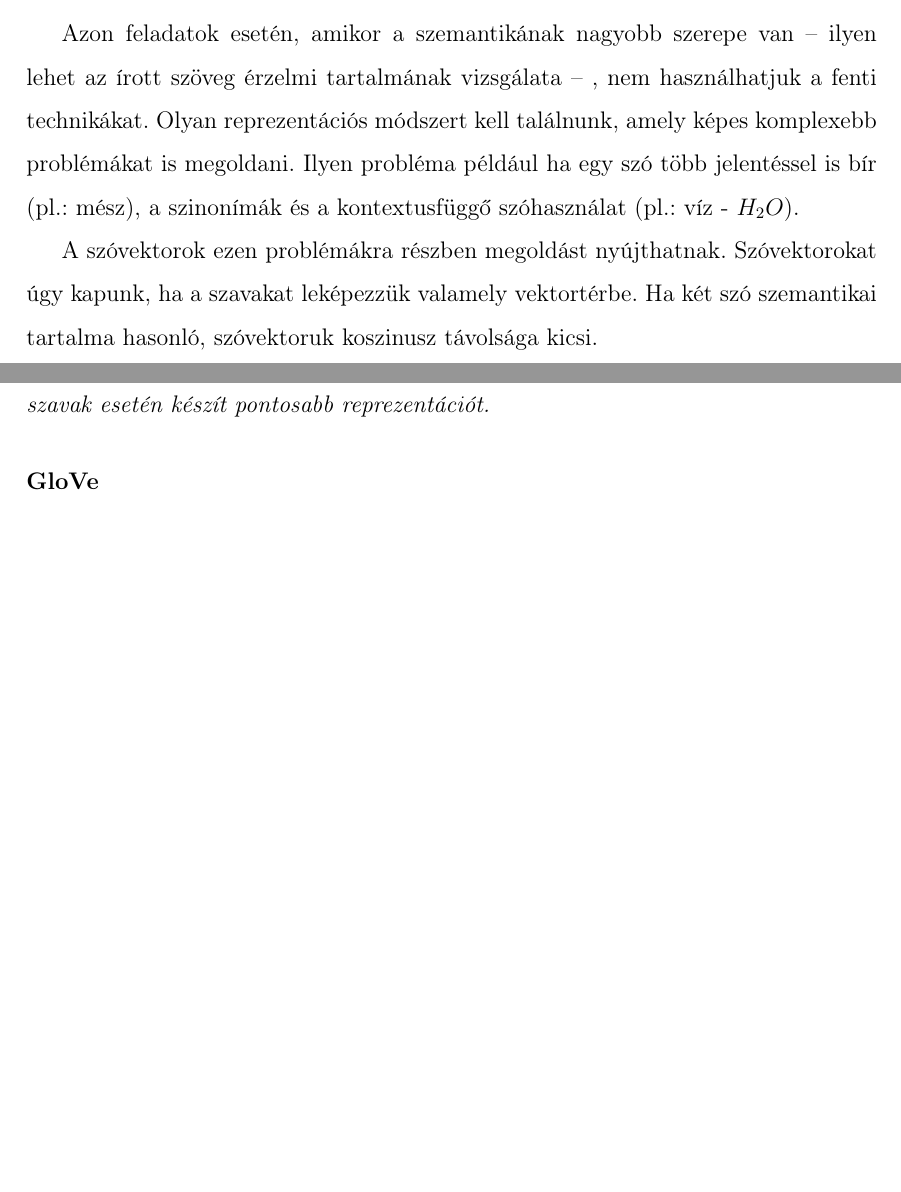
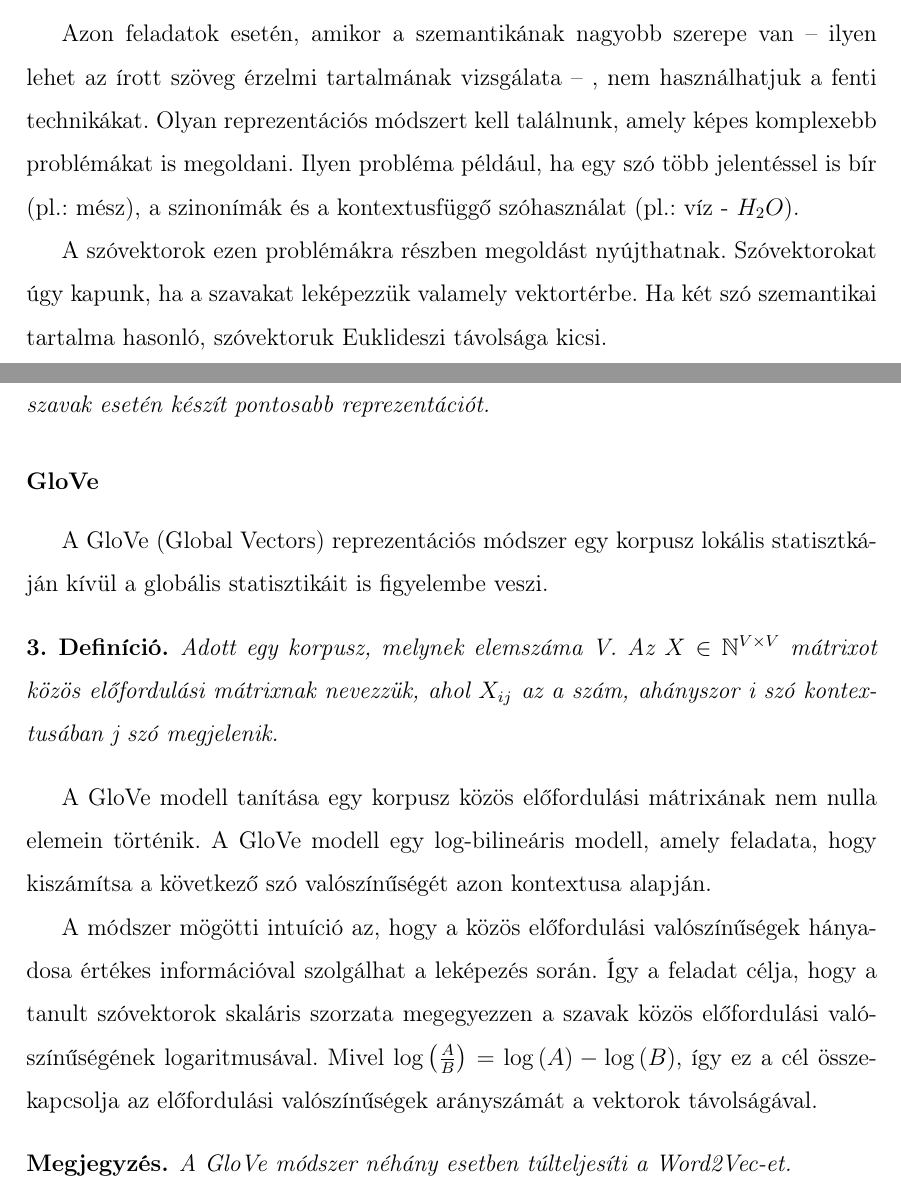
Before and after one commit to atis06/thesis, a LaTeX thesis (thesis.tex, which reads chapters/related_work.tex): two parts of pages 8 and 10 of 28, joined at a grey line, cut so that both start at the same text, the shorter picture padded with empty space. Compiled offline with pdfLaTeX.

Commit message:
Related work

```diff
--- a/chapters/related_work.tex
+++ b/chapters/related_work.tex
@@ -41,9 +41,9 @@ $$tfidf(t,d,D) = tf(t,d) \cdot idf(t,D)$$
 
 \subsection{Szóvektorok}
 
-Azon feladatok esetén, amikor a szemantikának nagyobb szerepe van – ilyen lehet az írott szöveg érzelmi tartalmának vizsgálata – , nem használhatjuk a fenti technikákat. Olyan reprezentációs módszert kell találnunk, amely képes komplexebb problémákat is megoldani. Ilyen probléma például ha egy szó több jelentéssel is bír (pl.: mész), a szinonímák és a kontextusfüggő szóhasználat (pl.: víz - $H_2O$).
+Azon feladatok esetén, amikor a szemantikának nagyobb szerepe van – ilyen lehet az írott szöveg érzelmi tartalmának vizsgálata – , nem használhatjuk a fenti technikákat. Olyan reprezentációs módszert kell találnunk, amely képes komplexebb problémákat is megoldani. Ilyen probléma például, ha egy szó több jelentéssel is bír (pl.: mész), a szinonímák és a kontextusfüggő szóhasználat (pl.: víz - $H_2O$).
 
-A szóvektorok ezen problémákra részben megoldást nyújthatnak. Szóvektorokat úgy kapunk, ha a szavakat leképezzük valamely vektortérbe. Ha két szó szemantikai tartalma hasonló, szóvektoruk koszinusz távolsága kicsi.
+A szóvektorok ezen problémákra részben megoldást nyújthatnak. Szóvektorokat úgy kapunk, ha a szavakat leképezzük valamely vektortérbe. Ha két szó szemantikai tartalma hasonló, szóvektoruk Euklideszi távolsága kicsi.
 
 \subsubsection{One-hot kódolás}
 
@@ -89,3 +89,16 @@ KÉP
 
 
 \subsubsection{GloVe}
+A GloVe (Global Vectors) reprezentációs módszer egy korpusz lokális statisztkáján kívül a globális statisztikáit is figyelembe veszi.
+
+\begin{definition}
+	Adott egy korpusz, melynek elemszáma V. Az $X \in \mathbb{N}^{V \times V}$ mátrixot közös előfordulási mátrixnak nevezzük, ahol $X_{ij}$ az a  szám, ahányszor i szó kontextusában j szó megjelenik.
+\end{definition}
+
+A GloVe modell tanítása egy korpusz közös előfordulási mátrixának nem nulla elemein történik. A GloVe modell egy log-bilineáris modell, amely feladata, hogy kiszámítsa a következő szó valószínűségét azon kontextusa alapján.
+
+A módszer mögötti intuíció az, hogy a közös előfordulási valószínűségek hányadosa értékes információval szolgálhat a leképezés során. Így a feladat célja, hogy a tanult szóvektorok skaláris szorzata megegyezzen a szavak közös előfordulási valószínűségének logaritmusával. Mivel $\log \left( \frac{A}{B} \right) = \log \left( A \right) - \log \left( B \right)$, így ez a cél összekapcsolja az előfordulási valószínűségek arányszámát a vektorok távolságával.
+
+\begin{note}
+	A GloVe módszer néhány esetben túlteljesíti a Word2Vec-et.
+\end{note}
```
Also changed, not shown: thesis.pdf, chapters/related_work.tex (2 more changed lines).
